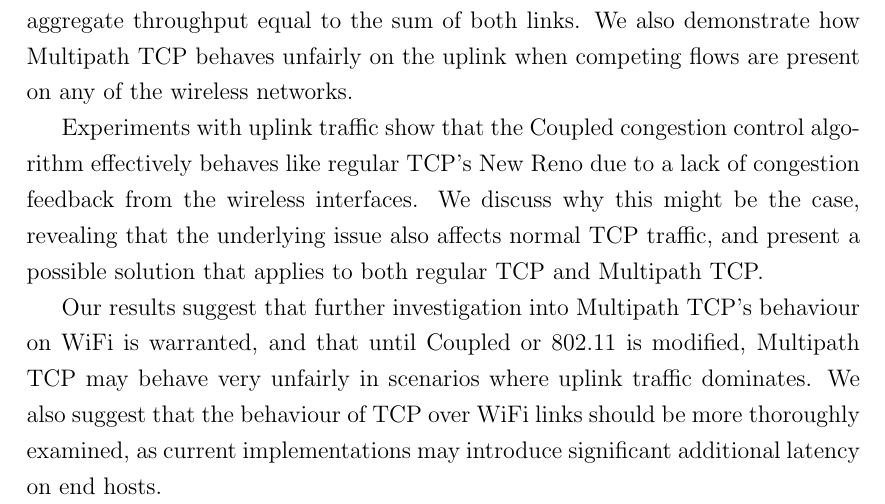
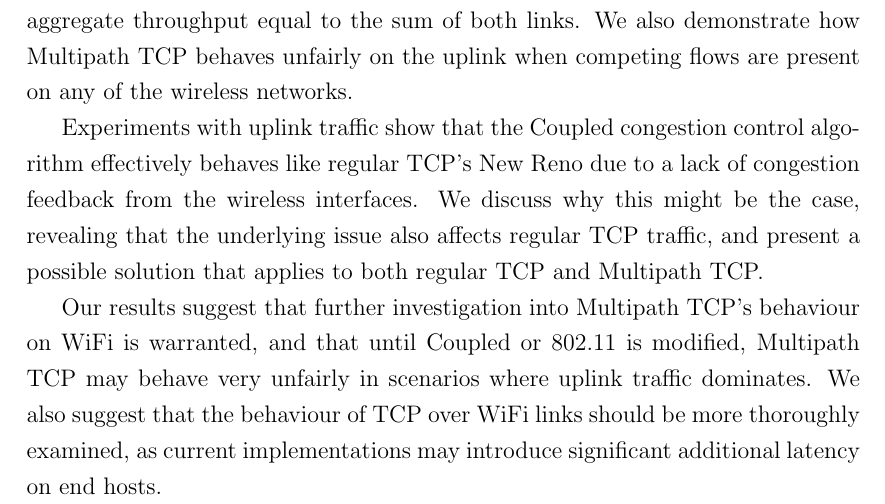
Before and after one commit to jamesbarlow/mptcp, a LaTeX document (report/executive-summary.tex): part of page 2 of 2, cut so that both start at the same text. Compiled offline with pdfLaTeX.

Commit message:
One word change to exec summary.

```diff
--- a/report/executive-summary.tex
+++ b/report/executive-summary.tex
@@ -60,7 +60,7 @@ any of the wireless networks.
 Experiments with uplink traffic show that the Coupled congestion control
 algorithm effectively behaves like regular TCP's New Reno due to a lack of
 congestion feedback from the wireless interfaces. We discuss why this might be
-the case, revealing that the underlying issue also affects normal TCP traffic,
+the case, revealing that the underlying issue also affects regular TCP traffic,
 and present a possible solution that applies to both regular TCP and Multipath
 TCP.
 
```
